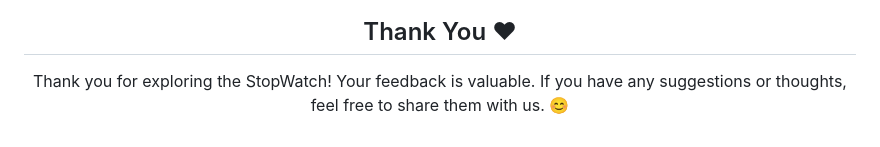
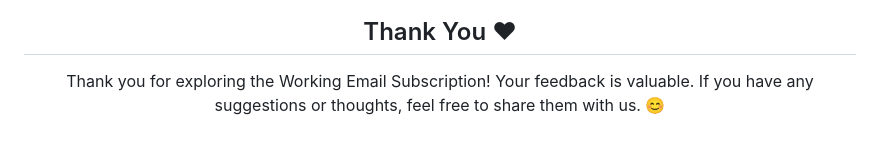
Before and after one commit to Akki-soni/Working-Email-Subscription-Web, a Markdown page: README.md, the part around the change. Drawn GitHub-style.

```diff
--- a/README.md
+++ b/README.md
@@ -100,6 +100,6 @@ Contributions are welcome! If you encounter any issues or have suggestions for i
 
 ## Thank You &#10084;
 
-Thank you for exploring the StopWatch! Your feedback is valuable. If you have any suggestions or thoughts, feel free to share them with us. 😊
+Thank you for exploring the Working Email Subscription! Your feedback is valuable. If you have any suggestions or thoughts, feel free to share them with us. 😊
 
 </div>
```
